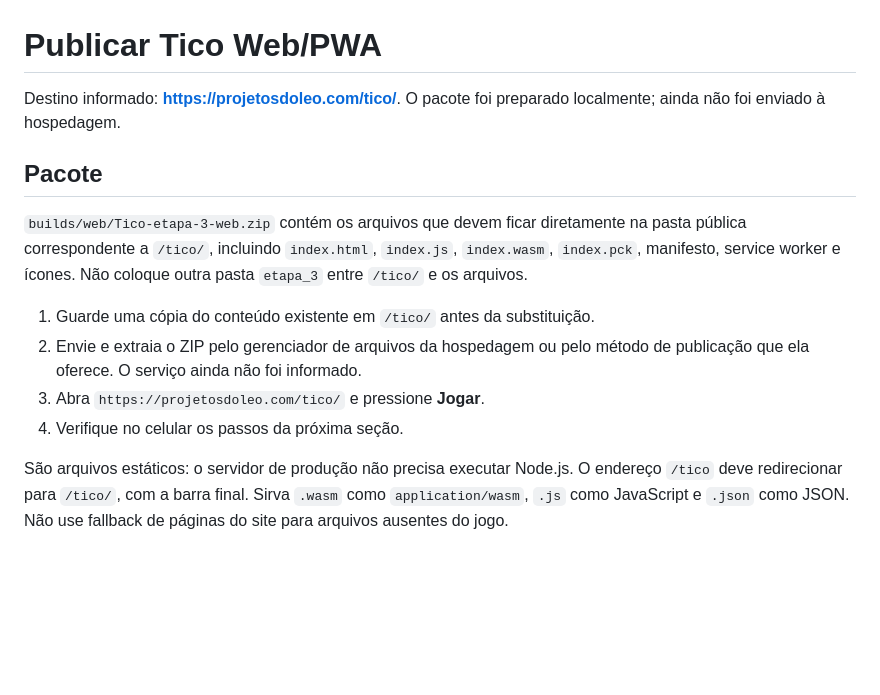
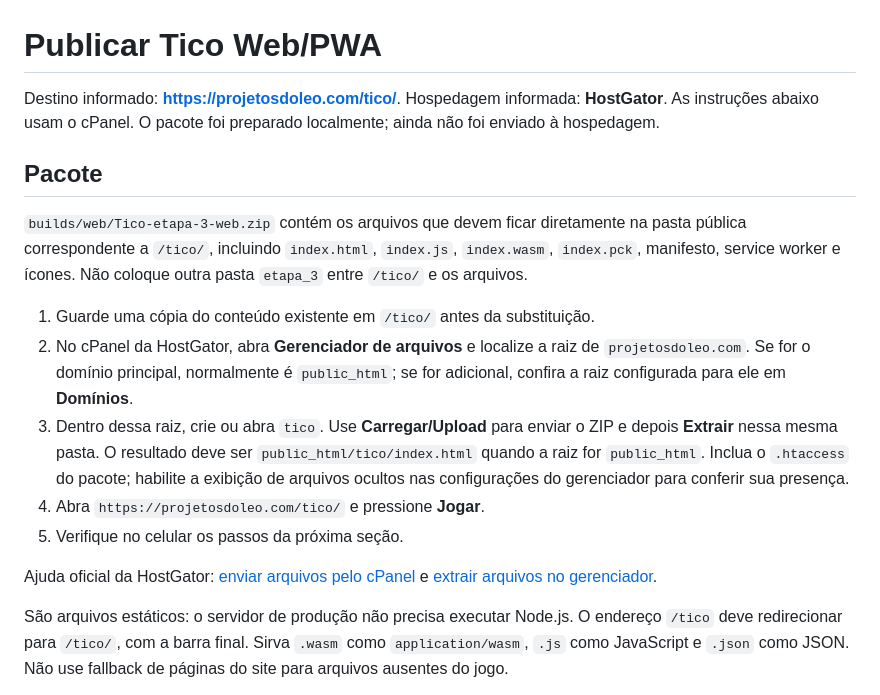
Before and after one commit to leotecti/esquilo, a Markdown page: web/deployment.md, the part around the change. GitHub-like rendering; blank space fills up the shorter version.

Commit message:
docs: orienta publicacao na HostGator

```diff
--- a/web/deployment.md
+++ b/web/deployment.md
@@ -1,6 +1,7 @@
 # Publicar Tico Web/PWA
 
 Destino informado: **https://projetosdoleo.com/tico/**.
+Hospedagem informada: **HostGator**. As instruções abaixo usam o cPanel.
 O pacote foi preparado localmente; ainda não foi enviado à hospedagem.
 
 ## Pacote
@@ -11,10 +12,19 @@ na pasta pública correspondente a `/tico/`, incluindo `index.html`, `index.js`,
 Não coloque outra pasta `etapa_3` entre `/tico/` e os arquivos.
 
 1. Guarde uma cópia do conteúdo existente em `/tico/` antes da substituição.
-2. Envie e extraia o ZIP pelo gerenciador de arquivos da hospedagem ou pelo
-   método de publicação que ela oferece. O serviço ainda não foi informado.
-3. Abra `https://projetosdoleo.com/tico/` e pressione **Jogar**.
-4. Verifique no celular os passos da próxima seção.
+2. No cPanel da HostGator, abra **Gerenciador de arquivos** e localize a raiz
+   de `projetosdoleo.com`. Se for o domínio principal, normalmente é `public_html`;
+   se for adicional, confira a raiz configurada para ele em **Domínios**.
+3. Dentro dessa raiz, crie ou abra `tico`. Use **Carregar/Upload** para enviar
+   o ZIP e depois **Extrair** nessa mesma pasta. O resultado deve ser
+   `public_html/tico/index.html` quando a raiz for `public_html`.
+   Inclua o `.htaccess` do pacote; habilite a exibição de arquivos ocultos
+   nas configurações do gerenciador para conferir sua presença.
+4. Abra `https://projetosdoleo.com/tico/` e pressione **Jogar**.
+5. Verifique no celular os passos da próxima seção.
+
+Ajuda oficial da HostGator: [enviar arquivos pelo cPanel](https://suporte.hostgator.com.br/hc/pt-br/articles/30813145737235-Como-enviar-um-arquivo-para-o-cPanel)
+e [extrair arquivos no gerenciador](https://suporte.hostgator.com.br/hc/pt-br/articles/30808065412371-Quais-as-funcionalidades-do-Gerenciador-de-arquivos-do-cPanel).
 
 São arquivos estáticos: o servidor de produção não precisa executar Node.js.
 O endereço `/tico` deve redirecionar para `/tico/`, com a barra final.
```
Also changed, not shown: arquivos_projeto/12_status-do-projeto.md (+2 -1 lines).
